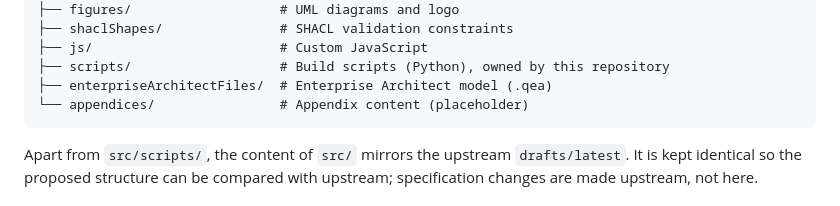
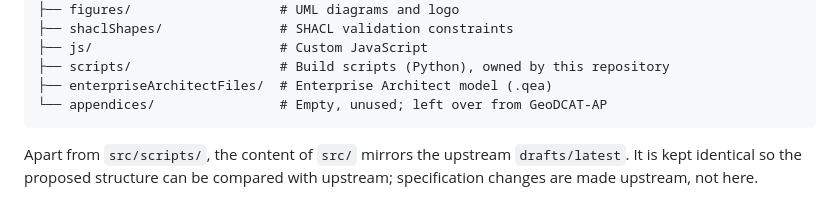
Before and after one commit to tamtamresearch/poc-mobilityDCAT-AP, a Markdown page: README.md, the part around the change. GitHub-like rendering.

Commit message:
Docs: Describe src/appendices/ as an unused GeoDCAT-AP leftover

````diff
--- a/README.md
+++ b/README.md
@@ -40,7 +40,7 @@ src/
 ├── js/                        # Custom JavaScript
 ├── scripts/                   # Build scripts (Python), owned by this repository
 ├── enterpriseArchitectFiles/  # Enterprise Architect model (.qea)
-└── appendices/                # Appendix content (placeholder)
+└── appendices/                # Empty, unused; left over from GeoDCAT-AP
 ```
 
 Apart from `src/scripts/`, the content of `src/` mirrors the upstream
````
Also changed, not shown: DEVELOPMENT.md (+1 -1 lines).
